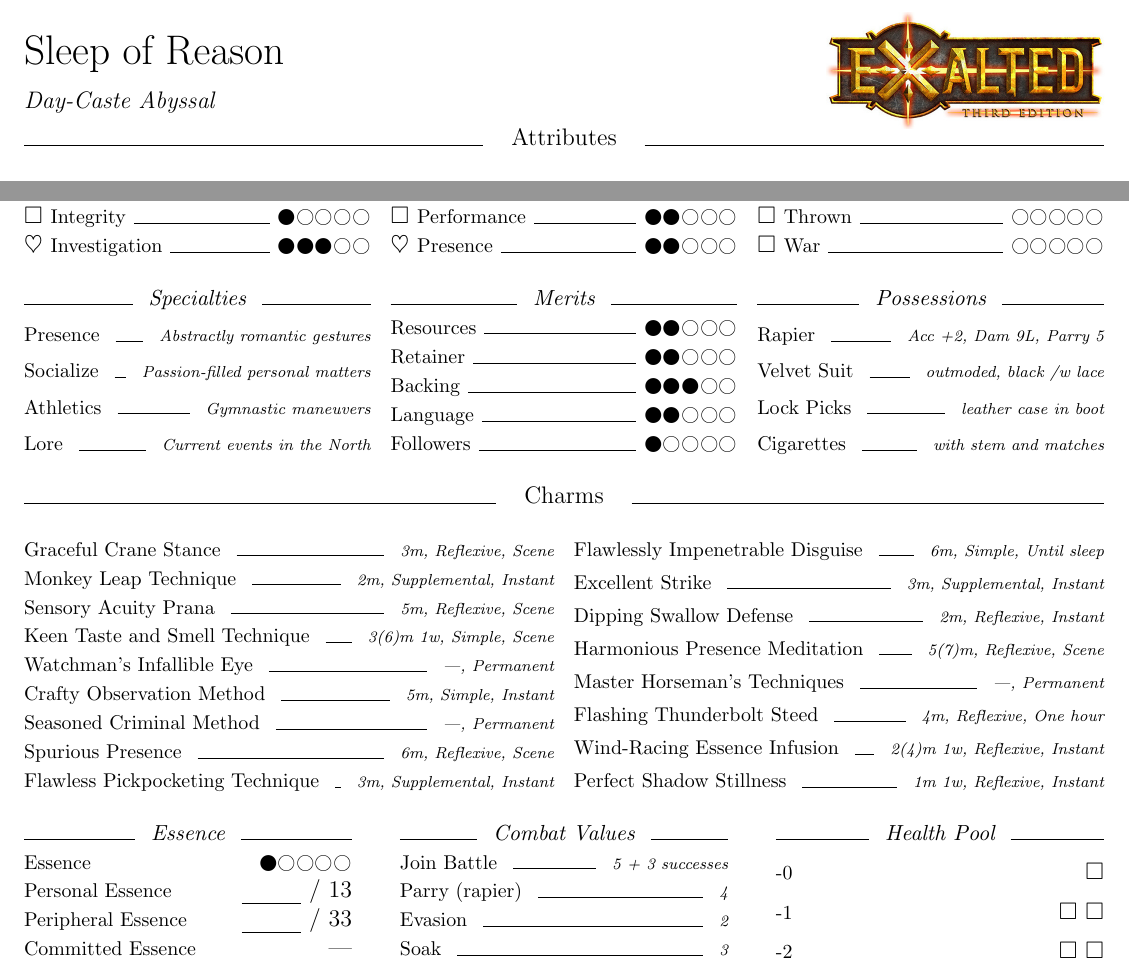
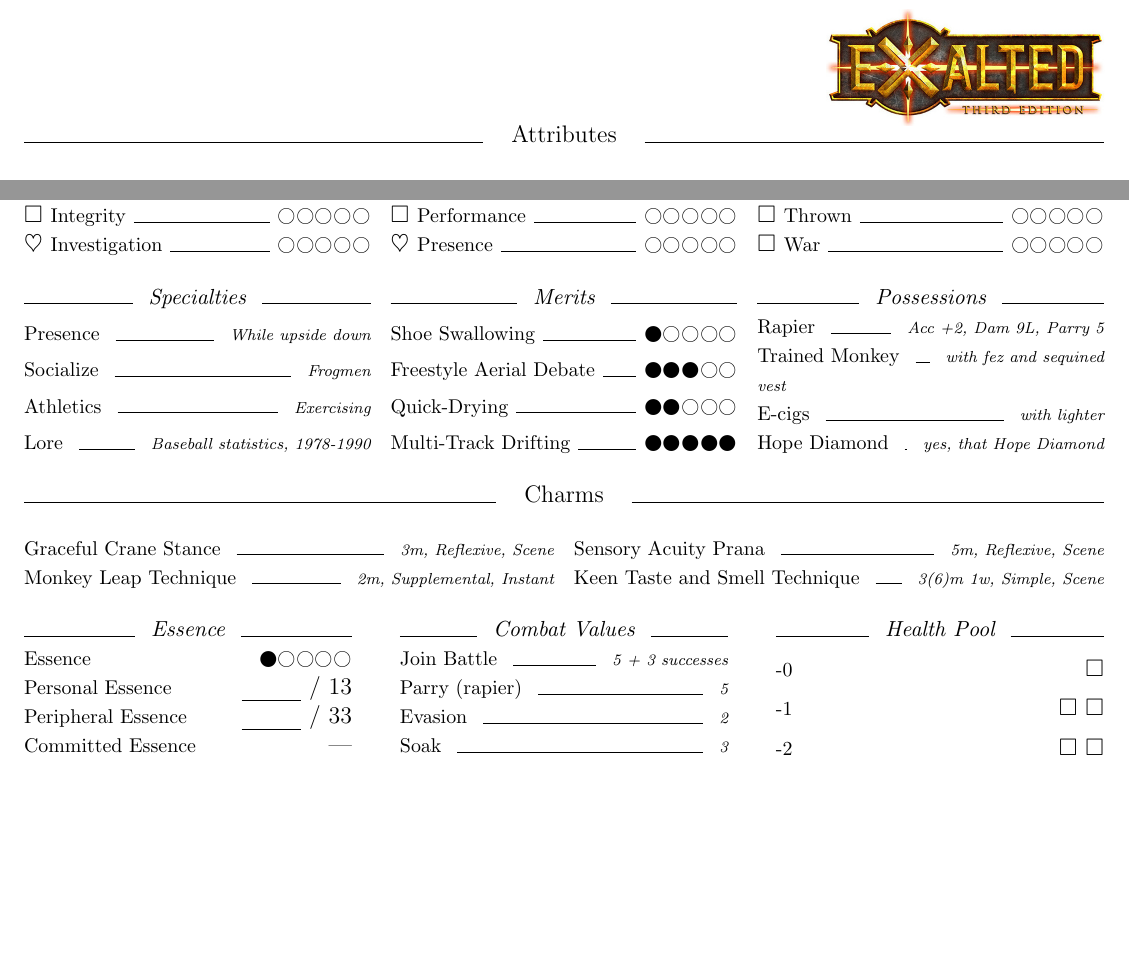
Before and after one commit to duress-to-kill/exalted-3-sheet, a LaTeX document (ex3_template.tex): two parts of the page, joined at a grey line, cut at the place of the change, the shorter picture padded with empty space. Compiled offline with pdfLaTeX.

Commit message:
Trim down examples in the template, add more comments

```diff
--- a/ex3_template.tex
+++ b/ex3_template.tex
@@ -88,10 +88,8 @@
 
 \begin{document}
   %%%
-  \sheetheader{Sleep of Reason}{Day-Caste Abyssal}
+  \sheetheader{}{}
   %%%
   \sectionheader{Attributes}
   \begin{multicols}{3}
-    \score{Strength}{\4}
-    \score{Dexterity}{\4}
-    \score{Stamina}{\3}
+    \score{Strength}{\0}
@@ -98 +98,2 @@
     %%%
+    \score{Charisma}{\0}
@@ -102 +102,2 @@
     %%%
+    \score{Perception}{\0}
@@ -114,5 +114,5 @@
     {\N}\score{Brawl}{\0}
     {\N}\score{Bureaucracy}{\0}
     {\N}\score{Dodge}{\0}
-    {\N}\score{Integrity}{\1}
-    {\F}\score{Investigation}{\3}
+    {\N}\score{Integrity}{\0}
+    {\F}\score{Investigation}{\0}
@@ -124,4 +124,4 @@
     {\N}\score{Occult}{\0}
-    {\N}\score{Performance}{\2}
-    {\F}\score{Presence}{\2}
+    {\N}\score{Performance}{\0}
+    {\F}\score{Presence}{\0}
     {\N}\score{Resistance}{\0}
@@ -160,48 +160,53 @@
   \end{multicols}
   \fi
   %%%
+  % The following three-column segment (containing the Specialities, Merits, and
+  %   Possessions sections) is fill-to-suit. Each section contains four sample
+  %   entries to demonstrate syntax. You should modify each \property or \score
+  %   and add or remove lines as appropriate for your character.
+  % The possessions column is largely intended for recording short-hand notes on
+  %   the combat statistics of any weapons and armor for quick reference. It may
+  %   not be useful for some characters. For purposes of page layout, it should
+  %   be kept no longer than the longest of the other two columns, or you may
+  %   push later sections of onto an additional page. If you don't have any gear
+  %   to record here, you can change the column header and use it for something
+  %   else, or just delete the whole column (and the preceding "\nextcolumn" line)
+  %   and change the column count from 3 to 2 on the line directly below this note.
   \begin{multicols}{3}
     \columnheader{Specialties}
-    \property{Presence}{Abstractly romantic gestures}
-    \property{Socialize}{Passion-filled personal matters}
-    \property{Athletics}{Gymnastic maneuvers}
-    \property{Lore}{Current events in the North}
+    \property{Presence}{While upside down}
+    \property{Socialize}{Frogmen}
+    \property{Athletics}{Exercising}
+    \property{Lore}{Baseball statistics, 1978-1990}
     \nextcolumn
     %%%
     \columnheader{Merits}
-    \score{Resources}{\2}
-    \score{Retainer}{\2}
-    \score{Backing}{\3}
-    \score{Language}{\2}
-    \score{Followers}{\1}
+    \score{Shoe Swallowing}{\1}
+    \score{Freestyle Aerial Debate}{\3}
+    \score{Quick-Drying}{\2}
+    \score{Multi-Track Drifting}{\5}
     \nextcolumn
     %%%
     \columnheader{Possessions}
     \property{Rapier}{Acc +2, Dam 9L, Parry 5}
-    \property{Velvet Suit}{outmoded, black /w lace}
-    \property{Lock Picks}{leather case in boot}
-    \property{Cigarettes}{with stem and matches}
+    \property{Trained Monkey}{with fez and sequined vest}
+    \property{E-cigs}{with lighter}
+    \property{Hope Diamond}{yes, that Hope Diamond}
   \end{multicols}
   %%%
+  % This section wraps  across two columns, and will grow in length as your
+  %   character advances in power. Powerful Exalted may find that they run out
+  %   of room ona  page for thier charms, especially if they also have martial
+  %   arts styles or craft skills. In this case, you may choose to move the
+  %   charms section down the page to below the break, and have your charms
+  %   appear on page 2. There is no other convenient solution, unless you care
+  %   to do significant surgey on the document formatting.
   \sectionheader{Charms}
   \begin{multicols}{2}
     \property{Graceful Crane Stance}{3m, Reflexive, Scene}
     \property{Monkey Leap Technique}{2m, Supplemental, Instant}
     \property{Sensory Acuity Prana}{5m, Reflexive, Scene}
     \property{Keen Taste and Smell Technique}{3(6)m 1w, Simple, Scene}
-    \property{Watchman's Infallible Eye}{---, Permanent}
-    \property{Crafty Observation Method}{5m, Simple, Instant}
-    \property{Seasoned Criminal Method}{---, Permanent}
-    \property{Spurious Presence}{6m, Reflexive, Scene}
-    \property{Flawless Pickpocketing Technique}{3m, Supplemental, Instant}
-    \property{Flawlessly Impenetrable Disguise}{6m, Simple, Until sleep}
-    \property{Excellent Strike}{3m, Supplemental, Instant}
-    \property{Dipping Swallow Defense}{2m, Reflexive, Instant}
-    \property{Harmonious Presence Meditation}{5(7)m, Reflexive, Scene}
-    \property{Master Horseman's Techniques}{---, Permanent}
-    \property{Flashing Thunderbolt Steed}{4m, Reflexive, One hour}
-    \property{Wind-Racing Essence Infusion}{2(4)m 1w, Reflexive, Instant}
-    \property{Perfect Shadow Stillness}{1m 1w, Reflexive, Instant}
   \end{multicols}
   %%%
   \setlength{\columnsep}{24pt}
@@ -217,13 +222,15 @@
     \nextcolumn
     \columnheader{Combat Values}
     \property{Join Battle}{5 + 3 successes}
-    \property{Parry (rapier)}{4}
+    \property{Parry (rapier)}{5}
     \property{Evasion}{2}
     \property{Soak}{3}
     \blankline
     \property{Resolve}{2}
     \property{Guile}{2}
     \nextcolumn
+    % If your health pool changes, you can modify the pool capacity by using the
+    %   pool-drawing macros. See the Macro Guide below for more details.
     \columnheader{Health Pool}
     \pool{-0}{\pone}
     \pool{-1}{\ptwo}
```
Also changed, not shown: ex3_template.tex (42 more changed lines). Lines whose indentation alone changed are shown as unchanged.
